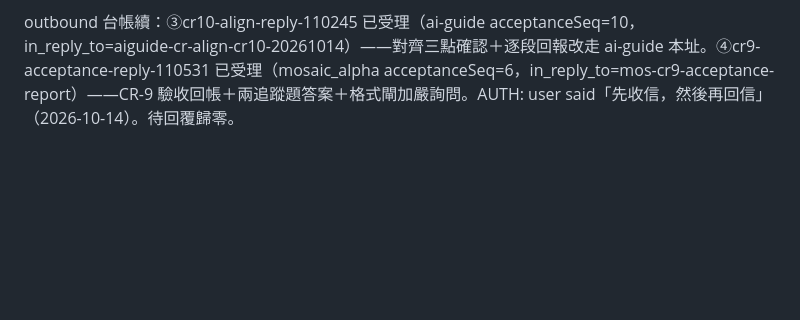
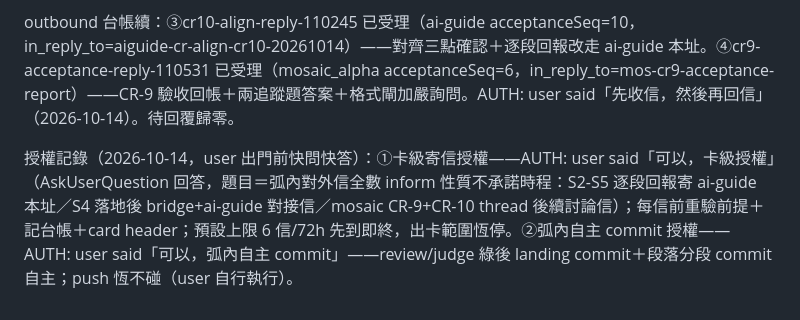
Before and after one commit to ChiahungTai/code-reality, a Markdown page: backlog/tasks/cr-10 - delta-freshness：讓-stale-graph-可計算差集、查詢面標註新鮮度（跨-repo-契約）.md, the part around one of its changes. Drawn GitHub-style; blank space fills up the shorter version.

Commit message:
chore(backlog): CR-10 授權記錄——卡級寄信＋弧內自主 commit（user 出門前授予）

```diff
--- a/backlog/tasks/cr-10 - delta-freshness：讓-stale-graph-可計算差集、查詢面標註新鮮度（跨-repo-契約）.md
+++ b/backlog/tasks/cr-10 - delta-freshness：讓-stale-graph-可計算差集、查詢面標註新鮮度（跨-repo-契約）.md
@@ -62,4 +62,6 @@ flowchart LR
 outbound 台帳：①cr-crdelta-reply-nudge-104913 已受理（acceptanceSeq=10，in_reply_to=aiguide-cr-delta-nudge-20261014，址=delegate-bridge）——催辦回覆：開卡指針＋三對齊錨回執；②cr-crdelta-reply-dborder-104914 已受理（acceptanceSeq=11，in_reply_to=db-crdelta-coderetail-20261014，址=delegate-bridge）——評估結果＋thread 對齊。AUTH: user said「guide 有寄信，請回信」（2026-10-14）。技術註記：duty pin 死鎖一次（首發 draft 缺 schema 欄位即被 pin——pin 寫在 dutymail schema 驗證之前），以 snapshot+pin 對齊修正寄出（內容零變更僅 envelope 格式補欄）；duty_receive pin 先於下游驗證的設計缺口待回饋 ai-guide（另記）。
 
 outbound 台帳續：③cr10-align-reply-110245 已受理（ai-guide acceptanceSeq=10，in_reply_to=aiguide-cr-align-cr10-20261014）——對齊三點確認＋逐段回報改走 ai-guide 本址。④cr9-acceptance-reply-110531 已受理（mosaic_alpha acceptanceSeq=6，in_reply_to=mos-cr9-acceptance-report）——CR-9 驗收回帳＋兩追蹤題答案＋格式閘加嚴詢問。AUTH: user said「先收信，然後再回信」（2026-10-14）。待回覆歸零。
+
+授權記錄（2026-10-14，user 出門前快問快答）：①卡級寄信授權——AUTH: user said「可以，卡級授權」（AskUserQuestion 回答，題目＝弧內對外信全數 inform 性質不承諾時程：S2-S5 逐段回報寄 ai-guide 本址／S4 落地後 bridge+ai-guide 對接信／mosaic CR-9+CR-10 thread 後續討論信）；每信前重驗前提＋記台帳＋card header；預設上限 6 信/72h 先到即終，出卡範圍恆停。②弧內自主 commit 授權——AUTH: user said「可以，弧內自主 commit」——review/judge 綠後 landing commit＋段落分段 commit 自主；push 恆不碰（user 自行執行）。
 <!-- SECTION:NOTES:END -->
```
Also changed, not shown: other parts of backlog/tasks/cr-10 - delta-freshness：讓-stale-graph-可計算差集、查詢面標註新鮮度（跨-repo-契約）.md (+1 -1 lines).
